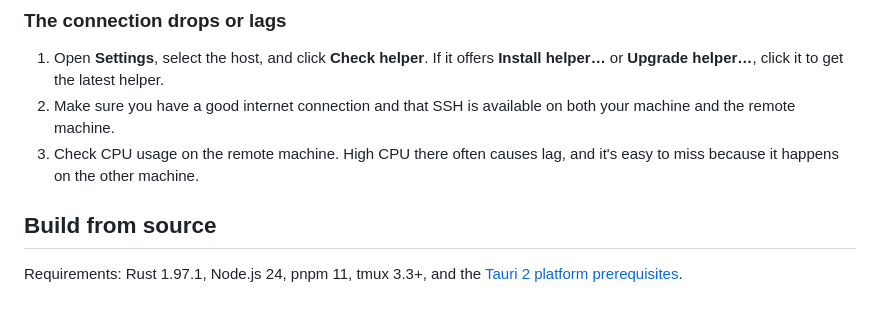
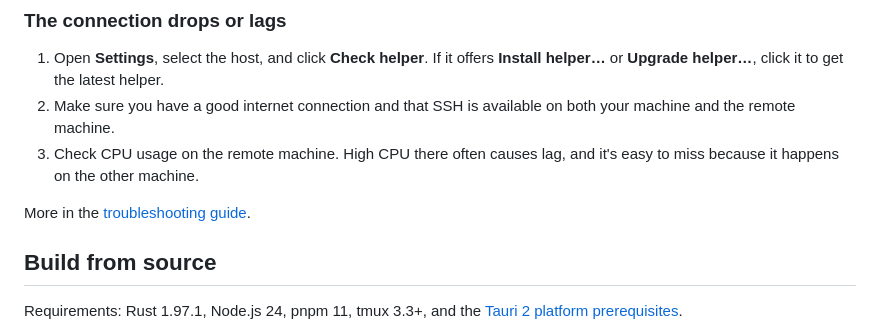
Before and after one commit to gal064/muxflow, a Markdown page: README.md, the part around the change. GitHub-like rendering; blank space fills up the shorter version.

Commit message:
docs: link the troubleshooting guide from the README section

```diff
--- a/README.md
+++ b/README.md
@@ -164,6 +164,8 @@ Muxflow.
 3. Check CPU usage on the remote machine. High CPU there often causes lag, and
    it's easy to miss because it happens on the other machine.
 
+More in the [troubleshooting guide](./docs/troubleshooting.md).
+
 ## Build from source
 
 Requirements: Rust 1.97.1, Node.js 24, pnpm 11, tmux 3.3+, and the
```
